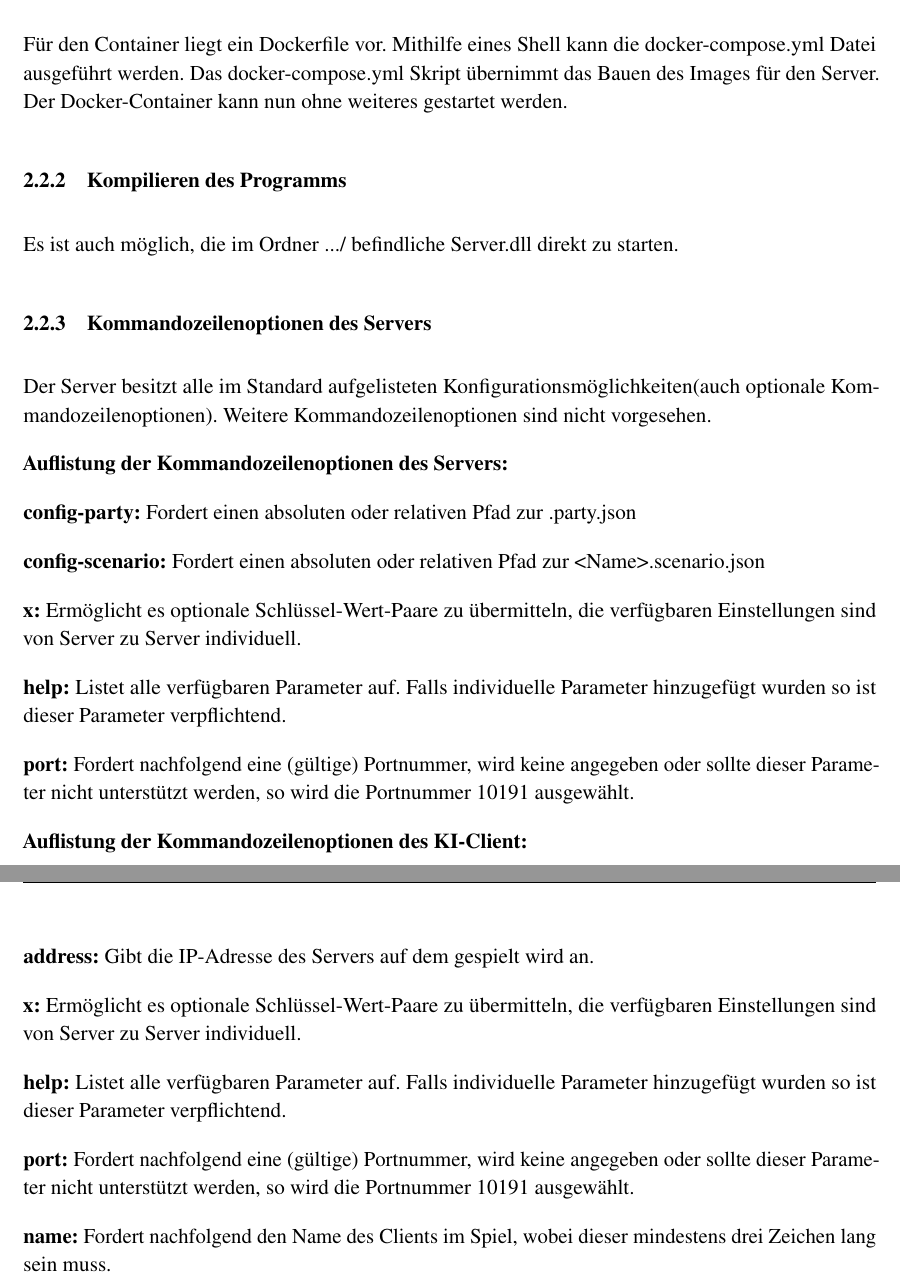
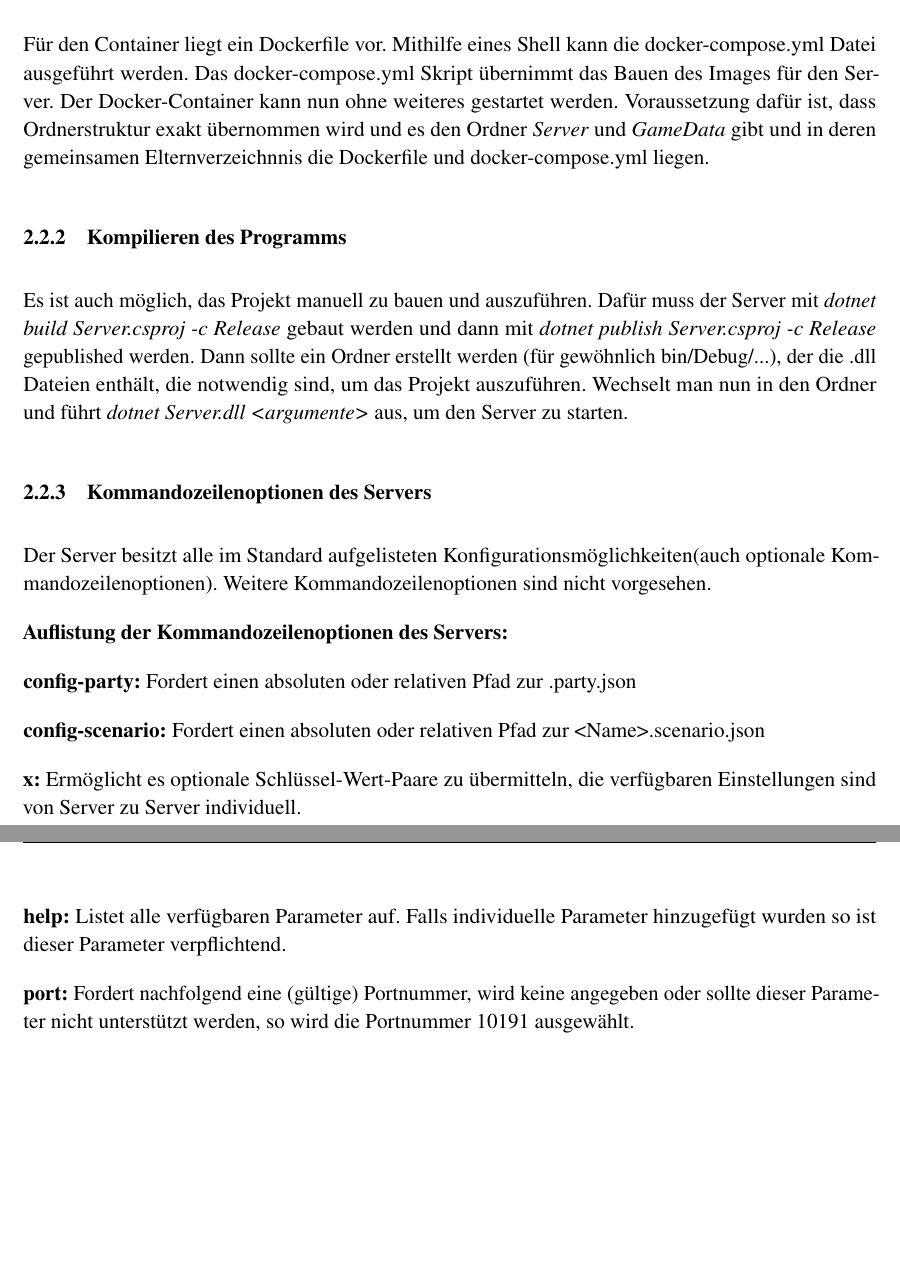
Before and after one commit to LeverageAlex/DuneRTS, a LaTeX document (DesertsOfDune/Benutzerhandbuch.tex): two parts of pages 4 and 5 of 5, joined at a grey line, cut so that both start at the same text, the shorter picture padded with empty space. Compiled offline with pdfLaTeX.

Commit message:
docs: add user manual for starting the server

```diff
--- a/DesertsOfDune/Benutzerhandbuch.tex
+++ b/DesertsOfDune/Benutzerhandbuch.tex
@@ -210,9 +211,12 @@ Eine Voraussetzung für die Ausführung des Servers ist das Vorliegen der aktuel
 
 \subsubsection{Bauen und Starten des Docker-Image}
 Für den Container liegt ein Dockerfile vor. Mithilfe eines Shell kann die docker-compose.yml Datei ausgeführt werden. Das docker-compose.yml Skript übernimmt das Bauen des Images für den Server. Der Docker-Container kann nun ohne weiteres gestartet werden.
+Voraussetzung dafür ist, dass Ordnerstruktur exakt übernommen wird und es den Ordner \textit{Server} und \textit{GameData} gibt und in deren gemeinsamen Elternverzeichnnis die Dockerfile und docker-compose.yml liegen.
 
 \subsubsection{Kompilieren des Programms}
-Es ist auch möglich, die im Ordner .../ befindliche  Server.dll direkt zu starten.
+Es ist auch möglich, das Projekt manuell zu bauen und auszuführen. Dafür muss der Server mit \textit{dotnet build Server.csproj -c Release} gebaut werden und dann mit \textit{dotnet publish Server.csproj -c Release} gepublished
+werden. Dann sollte ein Ordner erstellt werden (für gewöhnlich bin/Debug/...), der die .dll Dateien enthält, die notwendig sind, um das Projekt auszuführen.
+Wechselt man nun in den Ordner und führt \textit{dotnet Server.dll <argumente>} aus, um den Server zu starten.
 
 \subsubsection{Kommandozeilenoptionen des Servers}
 Der Server besitzt alle im Standard aufgelisteten Konfigurationsmöglichkeiten(auch optionale Kommandozeilenoptionen). Weitere Kommandozeilenoptionen sind nicht vorgesehen.
@@ -231,19 +235,4 @@ Server zu Server individuell.
 \textbf{port:} Fordert nachfolgend eine (gültige) Portnummer, wird keine angegeben oder sollte dieser Parameter
 nicht unterstützt werden, so wird die Portnummer 10191 ausgewählt.
 
-\textbf{Auflistung der Kommandozeilenoptionen des KI-Client:}
-
-\textbf{address:} Gibt die IP-Adresse des Servers auf dem gespielt wird an.
-
-\textbf{x:} Ermöglicht es optionale Schlüssel-Wert-Paare zu übermitteln, die verfügbaren Einstellungen sind von
-Server zu Server individuell.
-
-\textbf{help:} Listet alle verfügbaren Parameter auf. Falls individuelle Parameter hinzugefügt wurden so ist dieser Parameter verpflichtend.
-
-\textbf{port:} Fordert nachfolgend eine (gültige) Portnummer, wird keine angegeben oder sollte dieser Parameter
-nicht unterstützt werden, so wird die Portnummer 10191 ausgewählt.
-
-\textbf{name:} Fordert nachfolgend den Name des Clients im Spiel, wobei dieser mindestens drei Zeichen lang
-sein muss.
-
 \end{document}
```
Also changed, not shown: DesertsOfDune/Benutzerhandbuch.tex (5 more changed lines).
